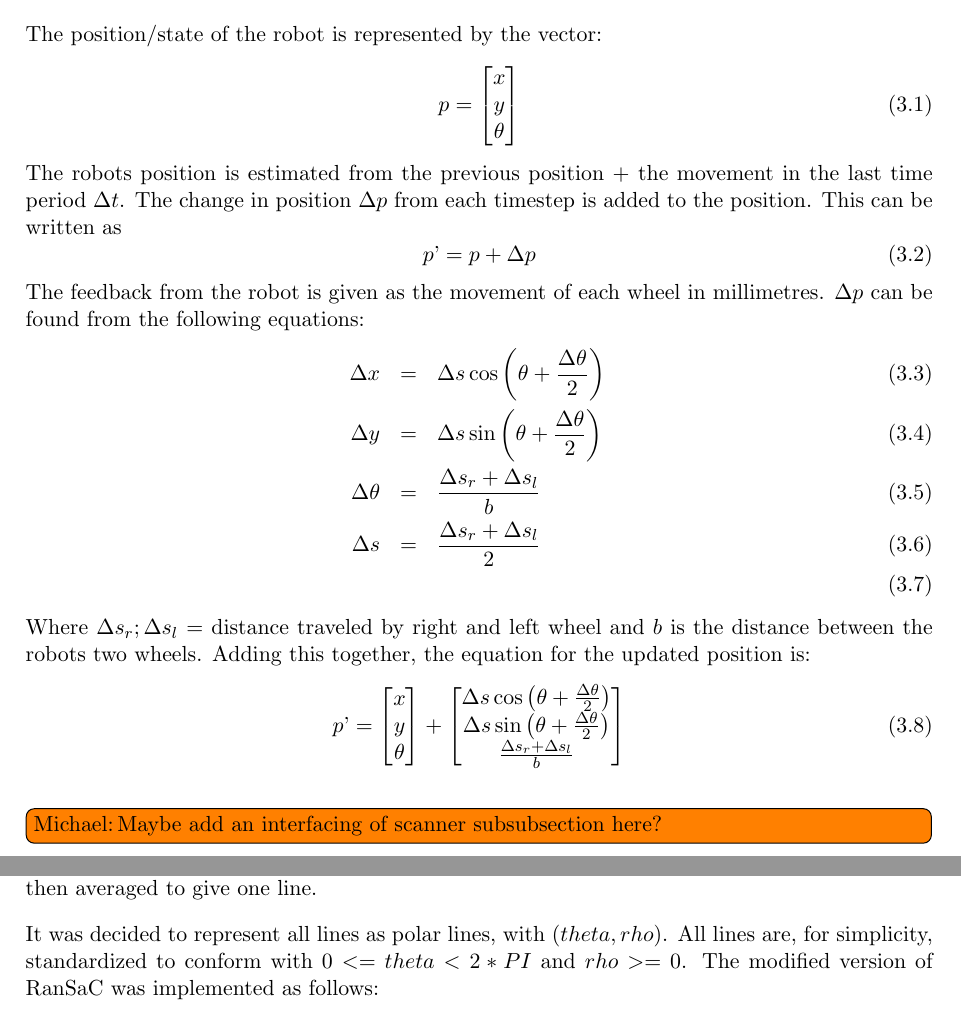
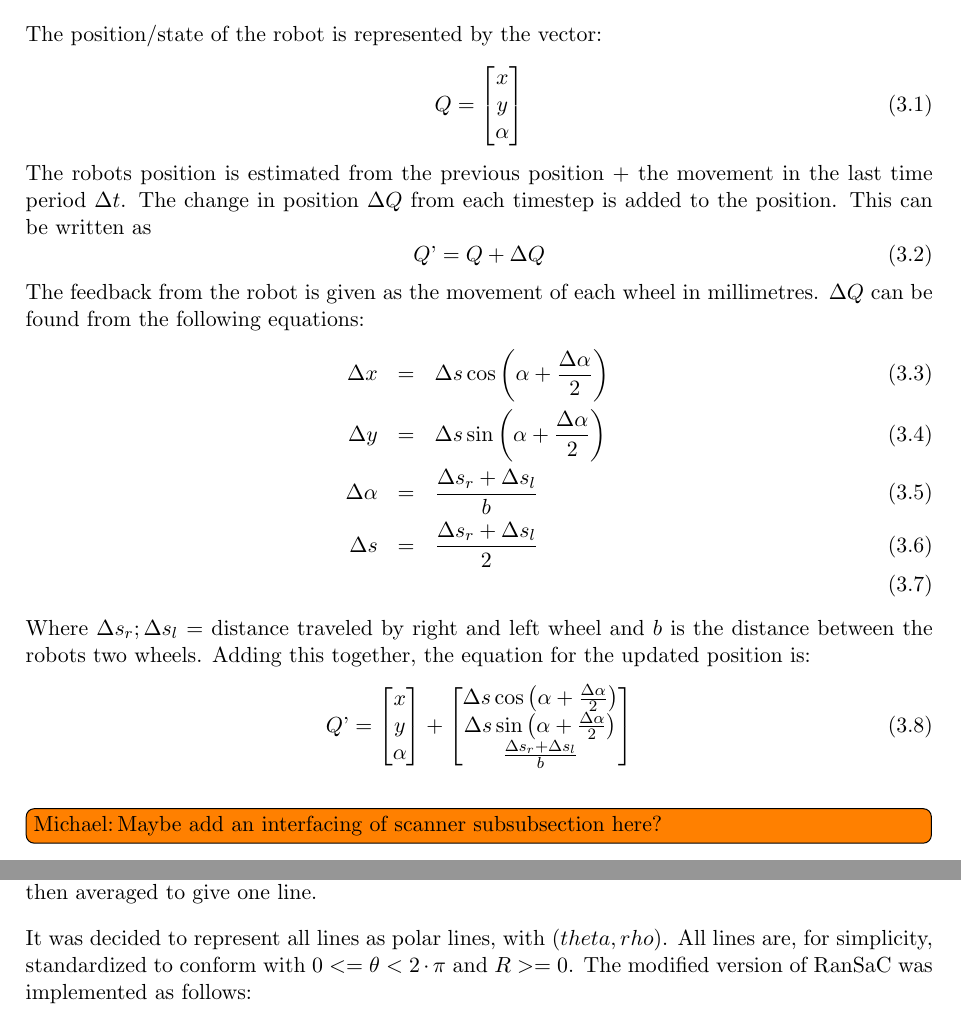
Before and after one commit to niive12/CupCollector, a LaTeX document (Rapport/master_doc.tex, which reads Rapport/content/localisation/method.tex): two parts of pages 13 and 14 of 21, joined at a grey line, cut so that both start at the same text. Compiled offline with pdfLaTeX.

Commit message:
Small terminology changes

```diff
--- a/Rapport/content/localisation/method.tex
+++ b/Rapport/content/localisation/method.tex
@@ -46,36 +46,36 @@ This means that 3 different measurements of the position was gathered:
 \todo[inline, author=Michael]{Based on (or ripped off :P ) sec. 5.2.4 from our lovely friend, siegwart.}
 The position/state of the robot is represented by the vector:
 \begin{equation}
-  p =
+  Q =
   \begin{bmatrix}
     x \\
     y \\
-    \theta
+    \alpha
   \end{bmatrix}
 \end{equation}
-The robots position is estimated from the previous position + the movement in the last time period $\Delta t$. The change in position $\Delta p$ from each timestep is added to the position. This can be written as
+The robots position is estimated from the previous position + the movement in the last time period $\Delta t$. The change in position $\Delta Q$ from each timestep is added to the position. This can be written as
 \begin{equation}
-  p\textrm' = p + \Delta p
+  Q\textrm' = Q + \Delta Q
 \end{equation}
-The feedback from the robot is given as the movement of each wheel in millimetres. $\Delta p$ can be found from the following equations:
+The feedback from the robot is given as the movement of each wheel in millimetres. $\Delta Q$ can be found from the following equations:
 \begin{eqnarray}
-	\Delta x &=& \Delta s \cos \left(\theta + \frac{\Delta \theta}{2}\right) \\
-	\Delta y &=& \Delta s \sin \left(\theta + \frac{\Delta \theta}{2}\right) \\
-	\Delta \theta &=& \frac{\Delta s_r + \Delta s_l}{b} \\
+	\Delta x &=& \Delta s \cos \left(\alpha + \frac{\Delta \alpha}{2}\right) \\
+	\Delta y &=& \Delta s \sin \left(\alpha + \frac{\Delta \alpha}{2}\right) \\
+	\Delta \alpha &=& \frac{\Delta s_r + \Delta s_l}{b} \\
 	\Delta s &=& \frac{\Delta s_r + \Delta s_l}{2} \\
 \end{eqnarray}
 Where $\Delta s_r; \Delta s_l$ = distance traveled by right and left wheel and $b$ is the distance between the robots two wheels. Adding this together, the equation for the updated position is:
 \begin{equation}
-  p\textrm' =
+  Q\textrm' =
   \begin{bmatrix}
     x \\
     y \\
-    \theta
+    \alpha
   \end{bmatrix}
   +
   \begin{bmatrix}
-    \Delta s \cos \left(\theta + \frac{\Delta \theta}{2}\right) \\
-    \Delta s \sin \left(\theta + \frac{\Delta \theta}{2}\right) \\
+    \Delta s \cos \left(\alpha + \frac{\Delta \alpha}{2}\right) \\
+    \Delta s \sin \left(\alpha + \frac{\Delta \alpha}{2}\right) \\
     \frac{\Delta s_r + \Delta s_l}{b}
   \end{bmatrix}
 \end{equation}
```
Also changed, not shown: Rapport/content/localisation/RanSaC.tex (+24 -8 lines), code/Localisation/localisation_defines.h (+1 -1 lines).
